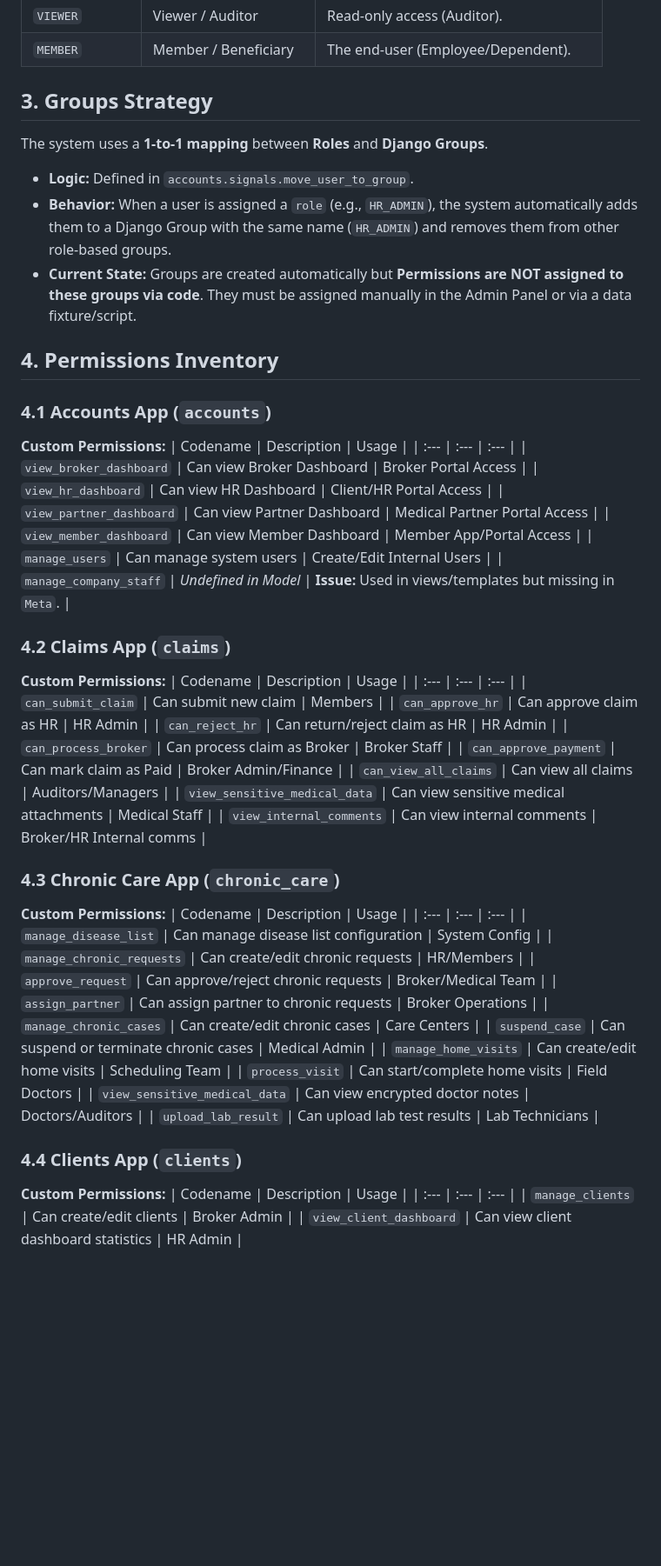
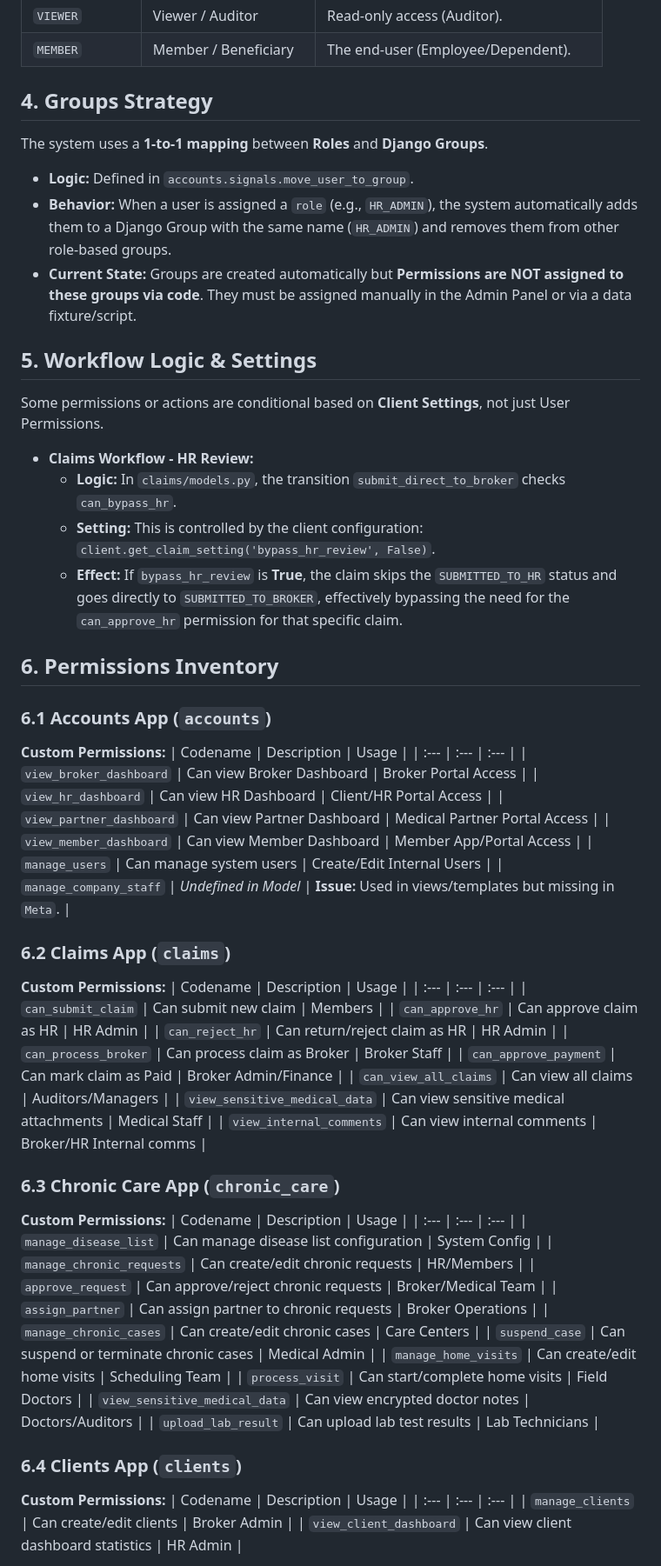
Before and after one commit to alisaliim85/ap, a Markdown page: PERMISSIONS_EN.md, the part around one of its changes. Shown at 87% size. GitHub-like rendering; blank space fills up the shorter version.

```diff
--- a/PERMISSIONS_EN.md
+++ b/PERMISSIONS_EN.md
@@ -19,15 +34,23 @@ The system defines the following roles in `accounts.models.User.Roles`. These ro
 | `VIEWER` | Viewer / Auditor | Read-only access (Auditor). |
 | `MEMBER` | Member / Beneficiary | The end-user (Employee/Dependent). |
 
-## 3. Groups Strategy
+## 4. Groups Strategy
 The system uses a **1-to-1 mapping** between **Roles** and **Django Groups**.
 - **Logic:** Defined in `accounts.signals.move_user_to_group`.
 - **Behavior:** When a user is assigned a `role` (e.g., `HR_ADMIN`), the system automatically adds them to a Django Group with the same name (`HR_ADMIN`) and removes them from other role-based groups.
 - **Current State:** Groups are created automatically but **Permissions are NOT assigned to these groups via code**. They must be assigned manually in the Admin Panel or via a data fixture/script.
 
-## 4. Permissions Inventory
+## 5. Workflow Logic & Settings
+Some permissions or actions are conditional based on **Client Settings**, not just User Permissions.
 
-### 4.1 Accounts App (`accounts`)
+*   **Claims Workflow - HR Review:**
+    - **Logic:** In `claims/models.py`, the transition `submit_direct_to_broker` checks `can_bypass_hr`.
+    - **Setting:** This is controlled by the client configuration: `client.get_claim_setting('bypass_hr_review', False)`.
+    - **Effect:** If `bypass_hr_review` is **True**, the claim skips the `SUBMITTED_TO_HR` status and goes directly to `SUBMITTED_TO_BROKER`, effectively bypassing the need for the `can_approve_hr` permission for that specific claim.
+
+## 6. Permissions Inventory
+
+### 6.1 Accounts App (`accounts`)
 **Custom Permissions:**
 | Codename | Description | Usage |
 | :--- | :--- | :--- |
@@ -38,7 +61,7 @@ The system uses a **1-to-1 mapping** between **Roles** and **Django Groups**.
 | `manage_users` | Can manage system users | Create/Edit Internal Users |
 | `manage_company_staff` | *Undefined in Model* | **Issue:** Used in views/templates but missing in `Meta`. |
 
-### 4.2 Claims App (`claims`)
+### 6.2 Claims App (`claims`)
 **Custom Permissions:**
 | Codename | Description | Usage |
 | :--- | :--- | :--- |
@@ -51,7 +74,7 @@ The system uses a **1-to-1 mapping** between **Roles** and **Django Groups**.
 | `view_sensitive_medical_data` | Can view sensitive medical attachments | Medical Staff |
 | `view_internal_comments` | Can view internal comments | Broker/HR Internal comms |
 
-### 4.3 Chronic Care App (`chronic_care`)
+### 6.3 Chronic Care App (`chronic_care`)
 **Custom Permissions:**
 | Codename | Description | Usage |
 | :--- | :--- | :--- |
@@ -66,7 +89,7 @@ The system uses a **1-to-1 mapping** between **Roles** and **Django Groups**.
 | `view_sensitive_medical_data` | Can view encrypted doctor notes | Doctors/Auditors |
 | `upload_lab_result` | Can upload lab test results | Lab Technicians |
 
-### 4.4 Clients App (`clients`)
+### 6.4 Clients App (`clients`)
 **Custom Permissions:**
 | Codename | Description | Usage |
 | :--- | :--- | :--- |
```
Also changed, not shown: other parts of PERMISSIONS_EN.md (+22 -7 lines), PERMISSIONS_AR.md (+36 -13 lines).
